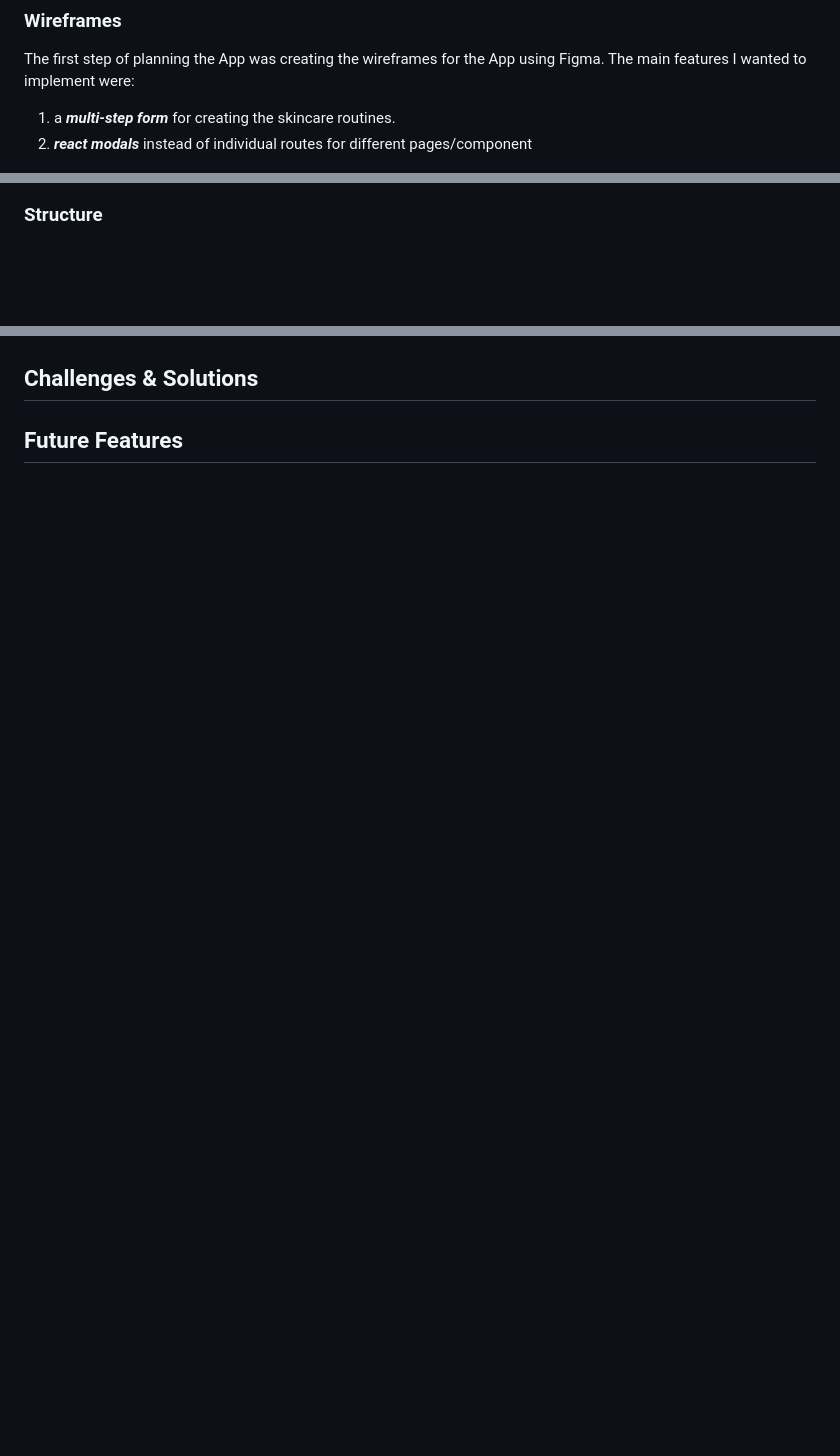
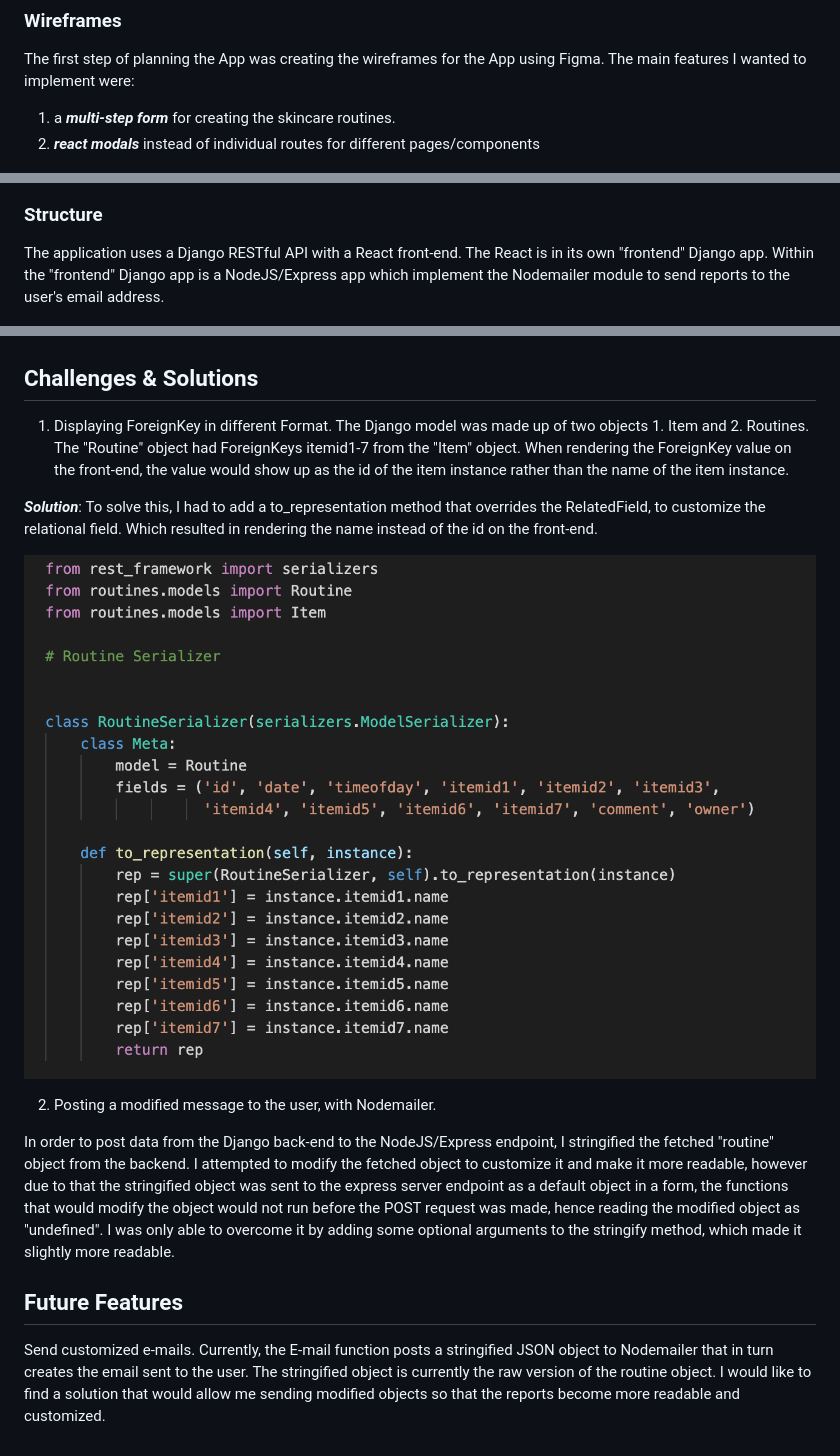
Before and after one commit to cindywfeng/SP-app, a Markdown page: README.md, 3 parts joined by grey strips. Drawn GitHub-style; pictures changed too: torep.png (added); blank space fills up the shorter version.

Commit message:
readme images

```diff
--- a/README.md
+++ b/README.md
@@ -83,7 +83,7 @@ This app allows users to create their own library of skincare products which the
 The first step of planning the App was creating the wireframes for the App using Figma. The main features I wanted to implement were:
 
 1. a **_multi-step form_** for creating the skincare routines.
-2. **_react modals_** instead of individual routes for different pages/component
+2. **_react modals_** instead of individual routes for different pages/components
 
 ![wireframe overview](wireframe.png)
 
@@ -99,12 +99,24 @@ The second object 2. **_Routines_** make up the collection of skincare routines
 
 ### Structure
 
+The application uses a Django RESTful API with a React front-end. The React is in its own "frontend" Django app. Within the "frontend" Django app is a NodeJS/Express app which implement the Nodemailer module to send reports to the user's email address.
+
 ![Planning](diagram1.png)
 
 ## Challenges & Solutions
 
+1. Displaying ForeignKey in different Format. The Django model was made up of two objects 1. Item and 2. Routines. The "Routine" object had ForeignKeys itemid1-7 from the "Item" object. When rendering the ForeignKey value on the front-end, the value would show up as the id of the item instance rather than the name of the item instance.
+
+**_Solution_**: To solve this, I had to add a to_representation method that overrides the RelatedField, to customize the relational field. Which resulted in rendering the name instead of the id on the front-end.
+
+![solution1](torep.png)
+
+2. Posting a modified message to the user, with Nodemailer.
+
+In order to post data from the Django back-end to the NodeJS/Express endpoint, I stringified the fetched "routine" object from the backend. I attempted to modify the fetched object to customize it and make it more readable, however due to that the stringified object was sent to the express server endpoint as a default object in a form, the functions that would modify the object would not run before the POST request was made, hence reading the modified object as "undefined". I was only able to overcome it by adding some optional arguments to the stringify method, which made it slightly more readable.
+
 ## Future Features
 
--
+Send customized e-mails. Currently, the E-mail function posts a stringified JSON object to Nodemailer that in turn creates the email sent to the user. The stringified object is currently the raw version of the routine object. I would like to find a solution that would allow me sending modified objects so that the reports become more readable and customized.
 
 </pre>
```
Also changed, not shown: other parts of README.md (+1 -1 lines).
